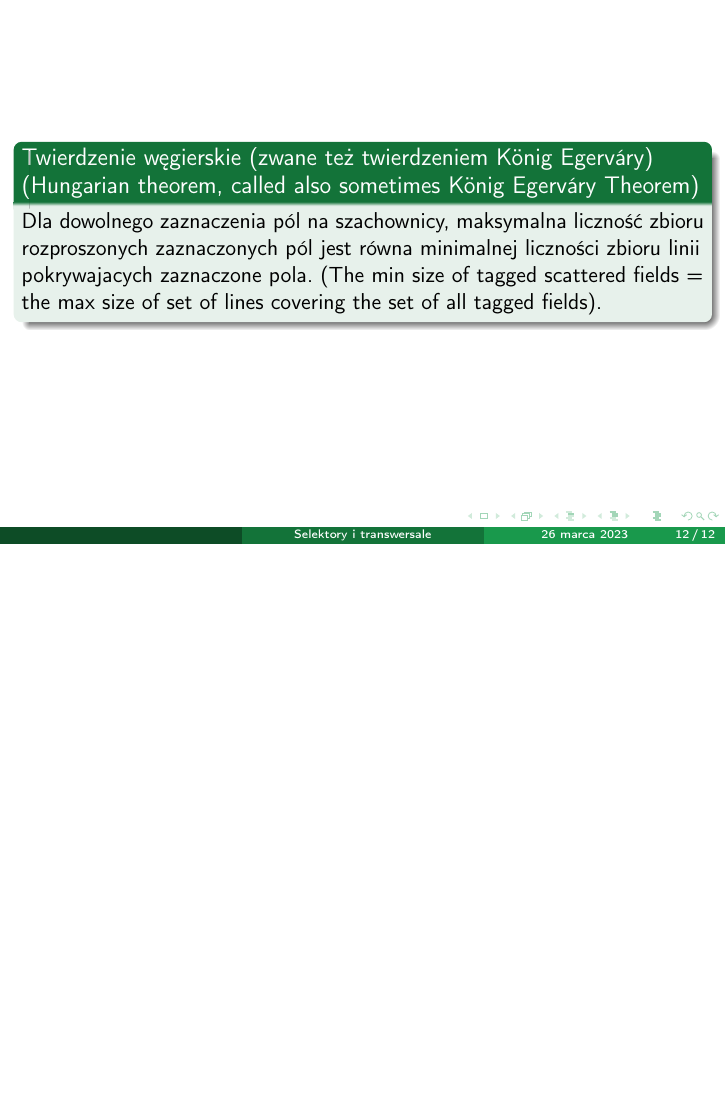
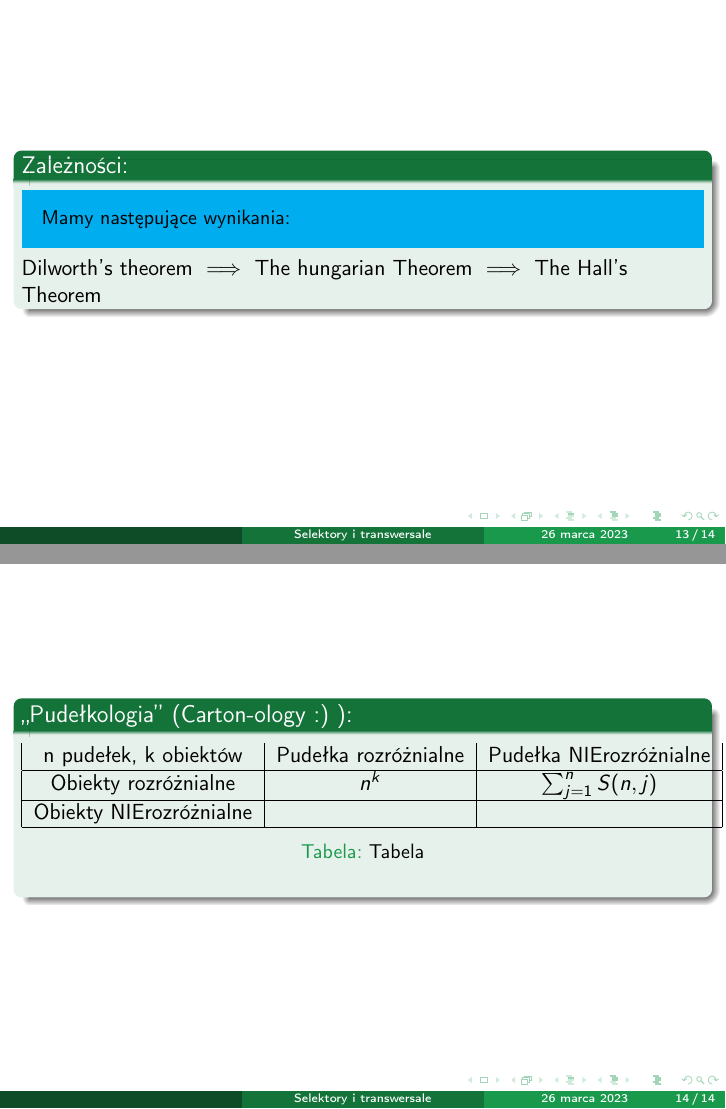
Before and after one commit to srod-prog-cwiczenia/Kombinatoryka, LaTeX slides (Wyklady_Kombinatoryka/Wyklad_twierdzenia_selekcyjne.tex): page 27 of 27 before the commit and pages 28 and 29 of 29 after it, the two joined at a grey line, the shorter picture padded with empty space. Compiled offline with pdfLaTeX.

Commit message:
Pudelkologiczny diagram

```diff
--- a/Wyklady_Kombinatoryka/Wyklad_twierdzenia_selekcyjne.tex
+++ b/Wyklady_Kombinatoryka/Wyklad_twierdzenia_selekcyjne.tex
@@ -301,4 +301,41 @@ $\frac{3}{{4 \choose 2}} + \frac{1}{{4 \choose 3}} = \frac{3}{4} \leq 1$.
 
 \end{frame}
 
+\begin{frame}
+
+{
+  \begin{block}{Zależności:}
+{\small
+\setbeamercolor{postit}{fg=black,bg=cyan}
+\begin{beamercolorbox}[sep=1em]{postit}
+Mamy następujące wynikania:
+\end{beamercolorbox}
+}
+Dilworth's theorem $\implies$ The hungarian Theorem $\implies$ The Hall's Theorem
+\end{block}
+}
+
+\end{frame}
+
+
+
+\begin{frame}
+\uncover<1->{
+\begin{block}{,,Pudełkologia'' (Carton-ology :) ):}
+\begin{table}
+  \centering
+    \begin{tabular}{| c | c | c |}
+    n pudełek, k obiektów   & Pudełka rozróżnialne & Pudełka NIErozróżnialne \\
+    \hline
+    Obiekty rozróżnialne & $n^k$  &  $\sum_{j = 1}^n S(n, j)$\\
+    \hline
+    Obiekty NIErozróżnialne  &  &  \\
+    \hline
+    \end{tabular}
+  \caption{Tabela}
+   \end{table}
+\end{block}
+}
+\end{frame}
+
 \end{document}
```
